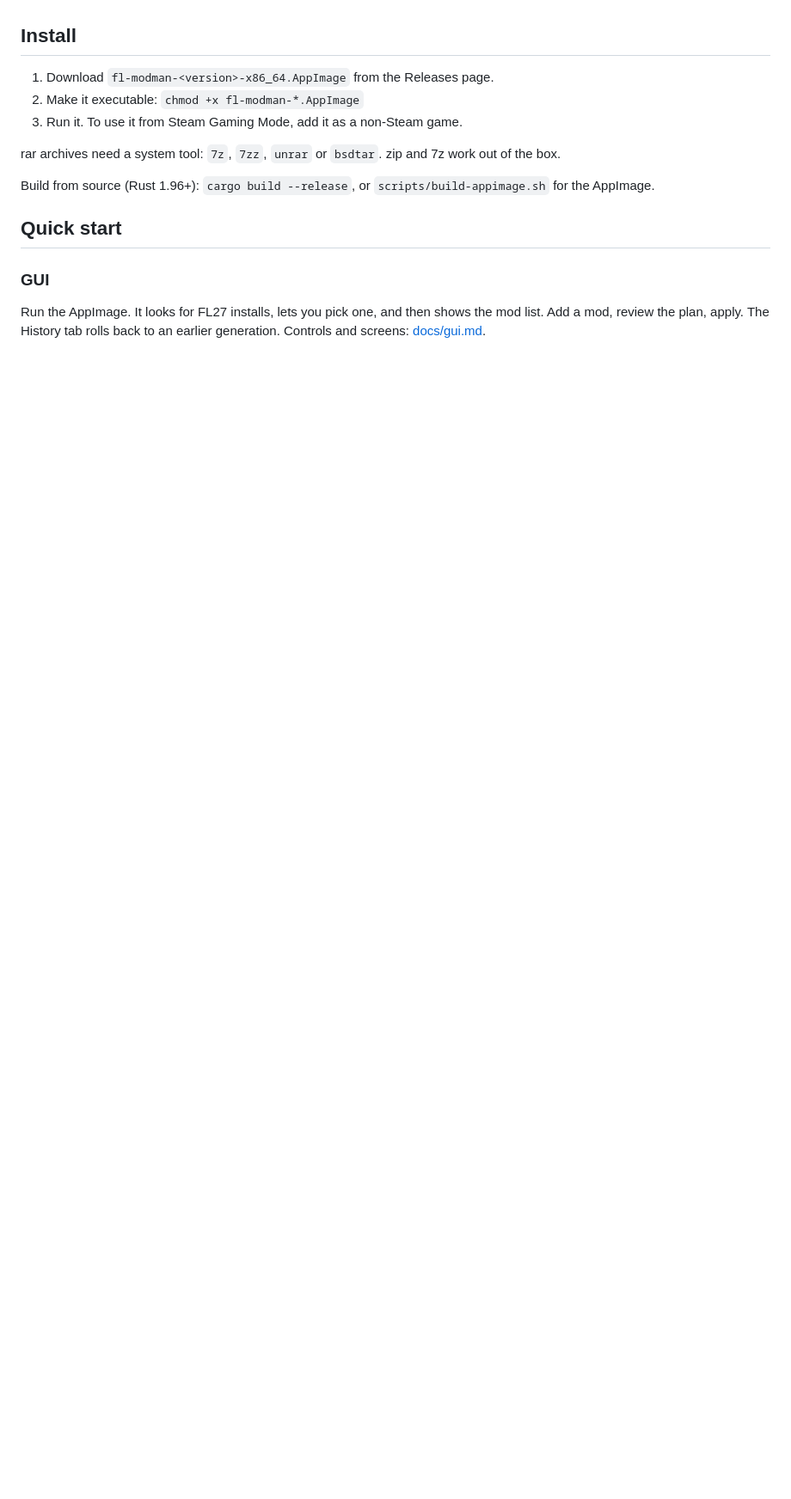
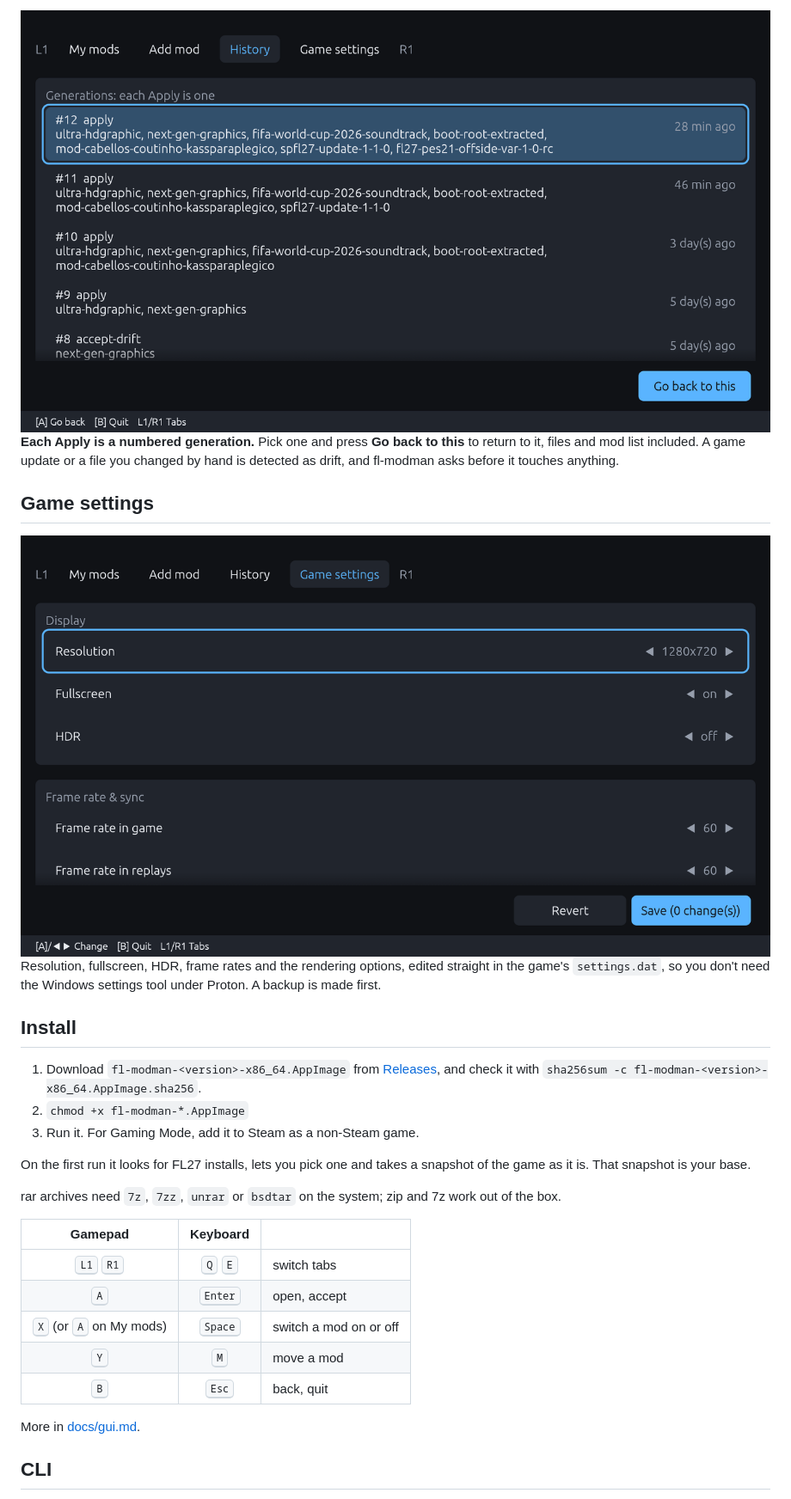
Before and after one commit to NoRoboto/fl-modman, a Markdown page: README.md, the part around one of its changes. Shown at 86% size. Drawn GitHub-style; pictures changed too: media/history.png (added), media/settings.png (added); blank space fills up the shorter version.

```diff
--- a/README.md
+++ b/README.md
@@ -21,19 +58,38 @@ Scope: Linux/Proton and FL27 only. The GUI is in English.
+<img src="media/history.png" width="100%" alt="History: generations 12 back to 8, each with the mods it applied and how long ago">
+
+**Each Apply is a numbered generation.** Pick one and press **Go back to this** to return to it,
+files and mod list included. A game update or a file you changed by hand is detected as drift, and
+fl-modman asks before it touches anything.
+
+## Game settings
+
+<img src="media/settings.png" width="100%" alt="Game settings: resolution, fullscreen and HDR, then frame rate in game and in replays">
+
+Resolution, fullscreen, HDR, frame rates and the rendering options, edited straight in the game's
+`settings.dat`, so you don't need the Windows settings tool under Proton. A backup is made first.
 
 ## Install
 
-1. Download `fl-modman-<version>-x86_64.AppImage` from the Releases page.
-2. Make it executable: `chmod +x fl-modman-*.AppImage`
-3. Run it. To use it from Steam Gaming Mode, add it as a non-Steam game.
+1. Download `fl-modman-<version>-x86_64.AppImage` from
+   [Releases](https://github.com/NoRoboto/fl-modman/releases/latest), and check it with
+   `sha256sum -c fl-modman-<version>-x86_64.AppImage.sha256`.
+2. `chmod +x fl-modman-*.AppImage`
+3. Run it. For Gaming Mode, add it to Steam as a non-Steam game.
 
-rar archives need a system tool: `7z`, `7zz`, `unrar` or `bsdtar`. zip and 7z work out of the box.
+On the first run it looks for FL27 installs, lets you pick one and takes a snapshot of the game as
+it is. That snapshot is your base.
 
-Build from source (Rust 1.96+): `cargo build --release`, or `scripts/build-appimage.sh` for the AppImage.
+rar archives need `7z`, `7zz`, `unrar` or `bsdtar` on the system; zip and 7z work out of the box.
 
-## Quick start
+| Gamepad | Keyboard | |
+|:-:|:-:|---|
+| <kbd>L1</kbd> <kbd>R1</kbd> | <kbd>Q</kbd> <kbd>E</kbd> | switch tabs |
+| <kbd>A</kbd> | <kbd>Enter</kbd> | open, accept |
+| <kbd>X</kbd> (or <kbd>A</kbd> on My mods) | <kbd>Space</kbd> | switch a mod on or off |
+| <kbd>Y</kbd> | <kbd>M</kbd> | move a mod |
+| <kbd>B</kbd> | <kbd>Esc</kbd> | back, quit |
 
-### GUI
+More in [docs/gui.md](docs/gui.md).
 
-Run the AppImage. It looks for FL27 installs, lets you pick one, and then shows the mod list.
-Add a mod, review the plan, apply. The History tab rolls back to an earlier generation.
-Controls and screens: [docs/gui.md](docs/gui.md).
+## CLI
 
```
Also changed, not shown: other parts of README.md (+69 -31 lines), catalog/offside-var-1-0-rc/SOURCE.md (+1 -1 lines), media/add-mod.png (added), media/my-mods.png (added), 1 other file.
